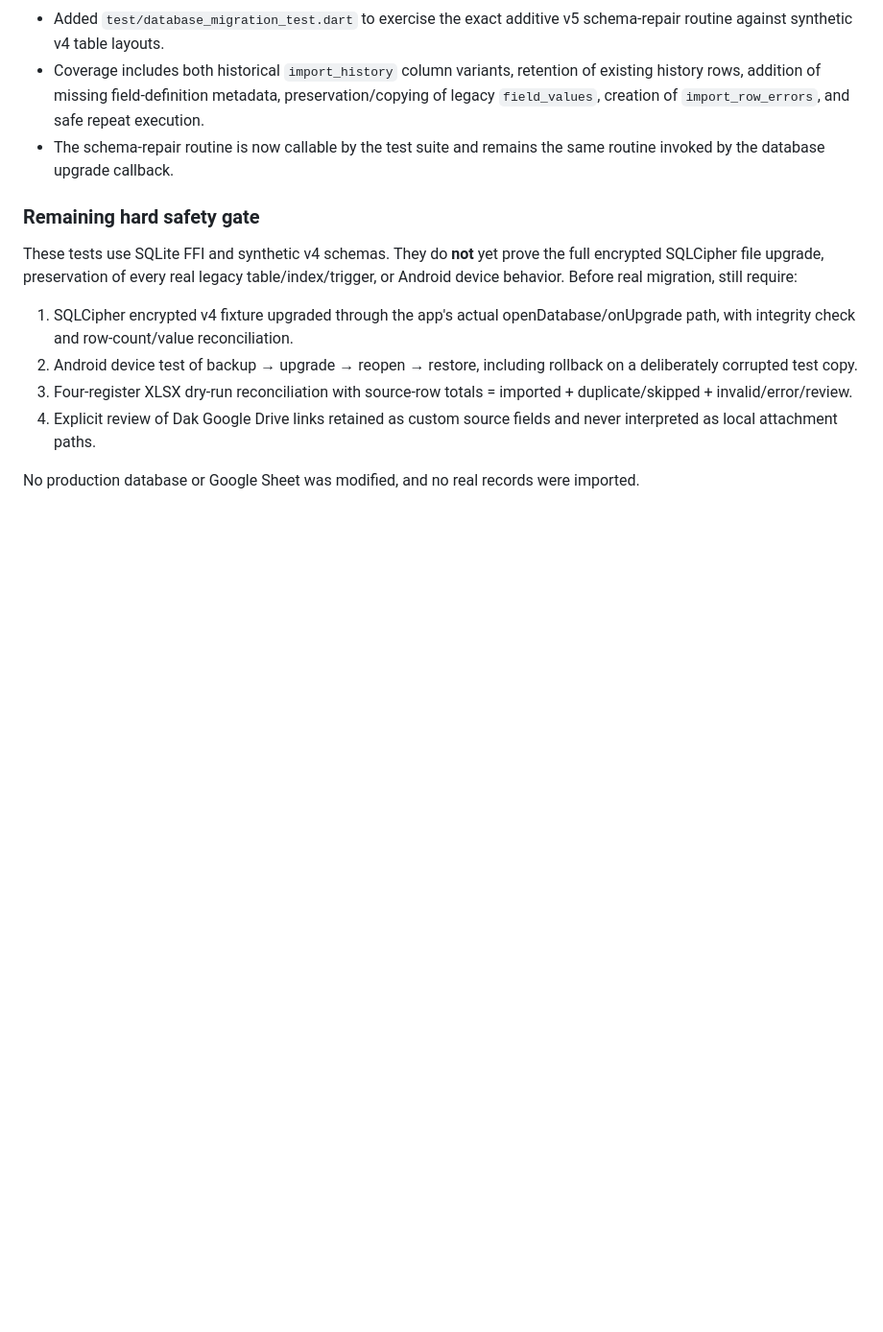
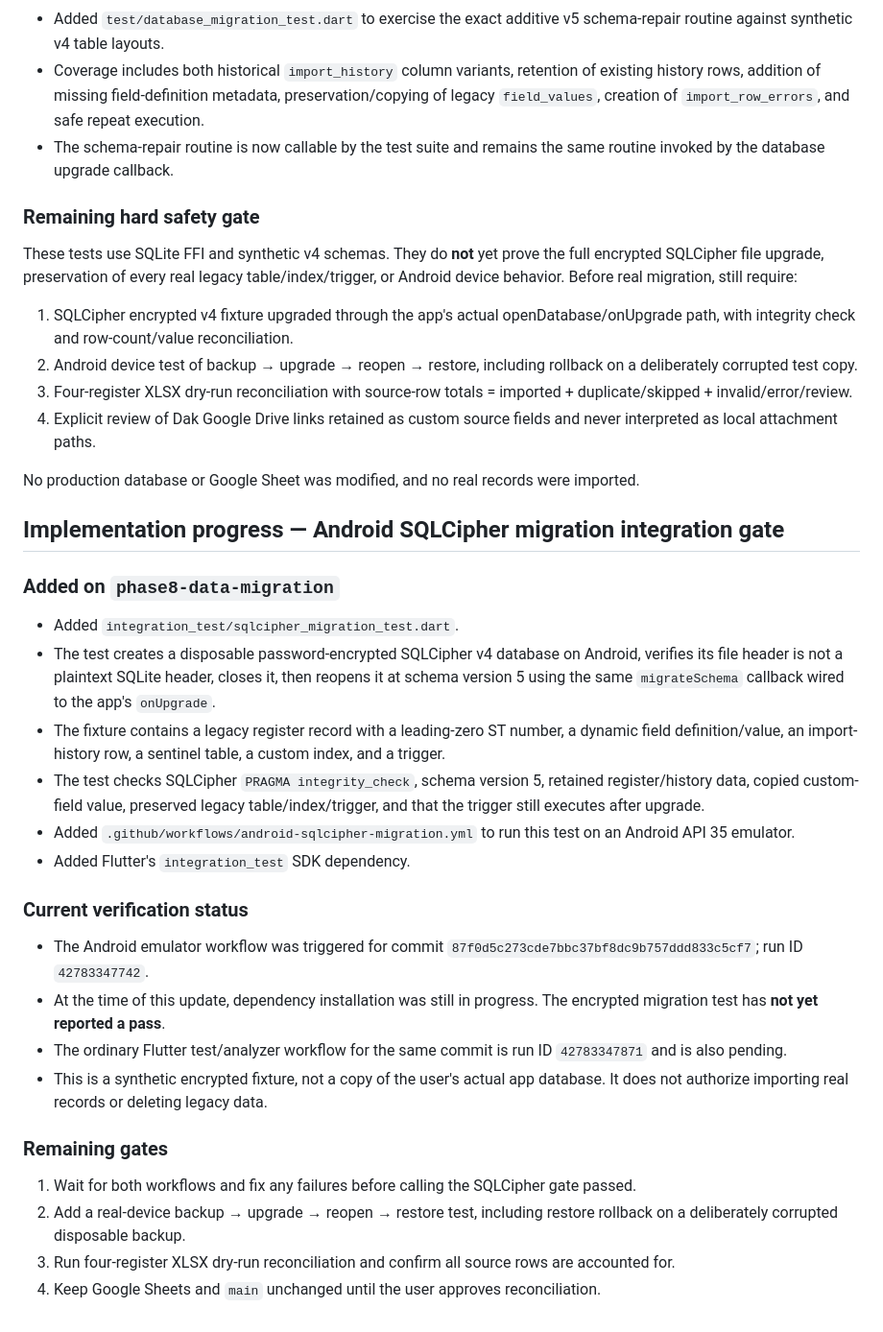
Before and after one commit to cho1930lko-hub/Court-case-manager-, a Markdown page: mobile_app/PHASE_8_DATA_MIGRATION_PLAN.md, the part around the change. Shown at 96% size. Rendered like a GitHub page; blank space fills up the shorter version.

Commit message:
docs: track Android SQLCipher migration integration gate

```diff
--- a/mobile_app/PHASE_8_DATA_MIGRATION_PLAN.md
+++ b/mobile_app/PHASE_8_DATA_MIGRATION_PLAN.md
@@ -256,3 +256,29 @@ These tests use SQLite FFI and synthetic v4 schemas. They do **not** yet prove t
 4. Explicit review of Dak Google Drive links retained as custom source fields and never interpreted as local attachment paths.
 
 No production database or Google Sheet was modified, and no real records were imported.
+
+
+## Implementation progress — Android SQLCipher migration integration gate
+
+### Added on `phase8-data-migration`
+
+- Added `integration_test/sqlcipher_migration_test.dart`.
+- The test creates a disposable password-encrypted SQLCipher v4 database on Android, verifies its file header is not a plaintext SQLite header, closes it, then reopens it at schema version 5 using the same `migrateSchema` callback wired to the app's `onUpgrade`.
+- The fixture contains a legacy register record with a leading-zero ST number, a dynamic field definition/value, an import-history row, a sentinel table, a custom index, and a trigger.
+- The test checks SQLCipher `PRAGMA integrity_check`, schema version 5, retained register/history data, copied custom-field value, preserved legacy table/index/trigger, and that the trigger still executes after upgrade.
+- Added `.github/workflows/android-sqlcipher-migration.yml` to run this test on an Android API 35 emulator.
+- Added Flutter's `integration_test` SDK dependency.
+
+### Current verification status
+
+- The Android emulator workflow was triggered for commit `87f0d5c273cde7bbc37bf8dc9b757ddd833c5cf7`; run ID `42783347742`.
+- At the time of this update, dependency installation was still in progress. The encrypted migration test has **not yet reported a pass**.
+- The ordinary Flutter test/analyzer workflow for the same commit is run ID `42783347871` and is also pending.
+- This is a synthetic encrypted fixture, not a copy of the user's actual app database. It does not authorize importing real records or deleting legacy data.
+
+### Remaining gates
+
+1. Wait for both workflows and fix any failures before calling the SQLCipher gate passed.
+2. Add a real-device backup → upgrade → reopen → restore test, including restore rollback on a deliberately corrupted disposable backup.
+3. Run four-register XLSX dry-run reconciliation and confirm all source rows are accounted for.
+4. Keep Google Sheets and `main` unchanged until the user approves reconciliation.
```
